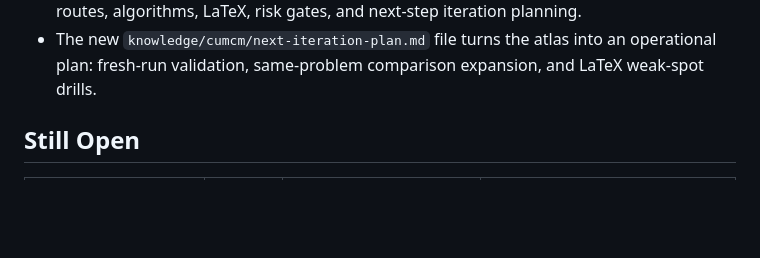
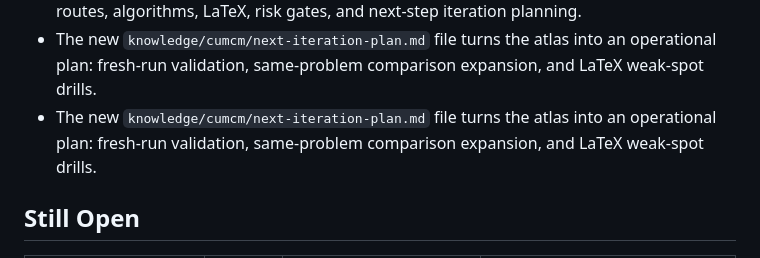
Before and after one commit to lihaichuan6686/math-modeling-paper-generator, a Markdown page: docs/current-state-matrix-2026-07-07.md, the part around the change. Drawn GitHub-style; blank space fills up the shorter version.

Commit message:
Record next iteration plan in state docs

```diff
--- a/docs/current-state-matrix-2026-07-07.md
+++ b/docs/current-state-matrix-2026-07-07.md
@@ -38,6 +38,7 @@ Purpose: keep the long-running paper-generator project honest about what is actu
 - The quality standards layer now reflects those lessons too: `knowledge/quality/quality-rubric-v2.md` and `docs/review-checklist.md` explicitly audit question-map stability, effective body length, object-first figures, and screenshot-versus-evidence risks.
 - The new `knowledge/cumcm/cumcm-atlas.md` file acts as the top-level navigation layer for routes, algorithms, LaTeX, risk gates, and next-step iteration planning.
 - The new `knowledge/cumcm/next-iteration-plan.md` file turns the atlas into an operational plan: fresh-run validation, same-problem comparison expansion, and LaTeX weak-spot drills.
+- The new `knowledge/cumcm/next-iteration-plan.md` file turns the atlas into an operational plan: fresh-run validation, same-problem comparison expansion, and LaTeX weak-spot drills.
 
 ## Still Open
 
```
Also changed, not shown: docs/continuation-state.md (+1 -0 lines).
